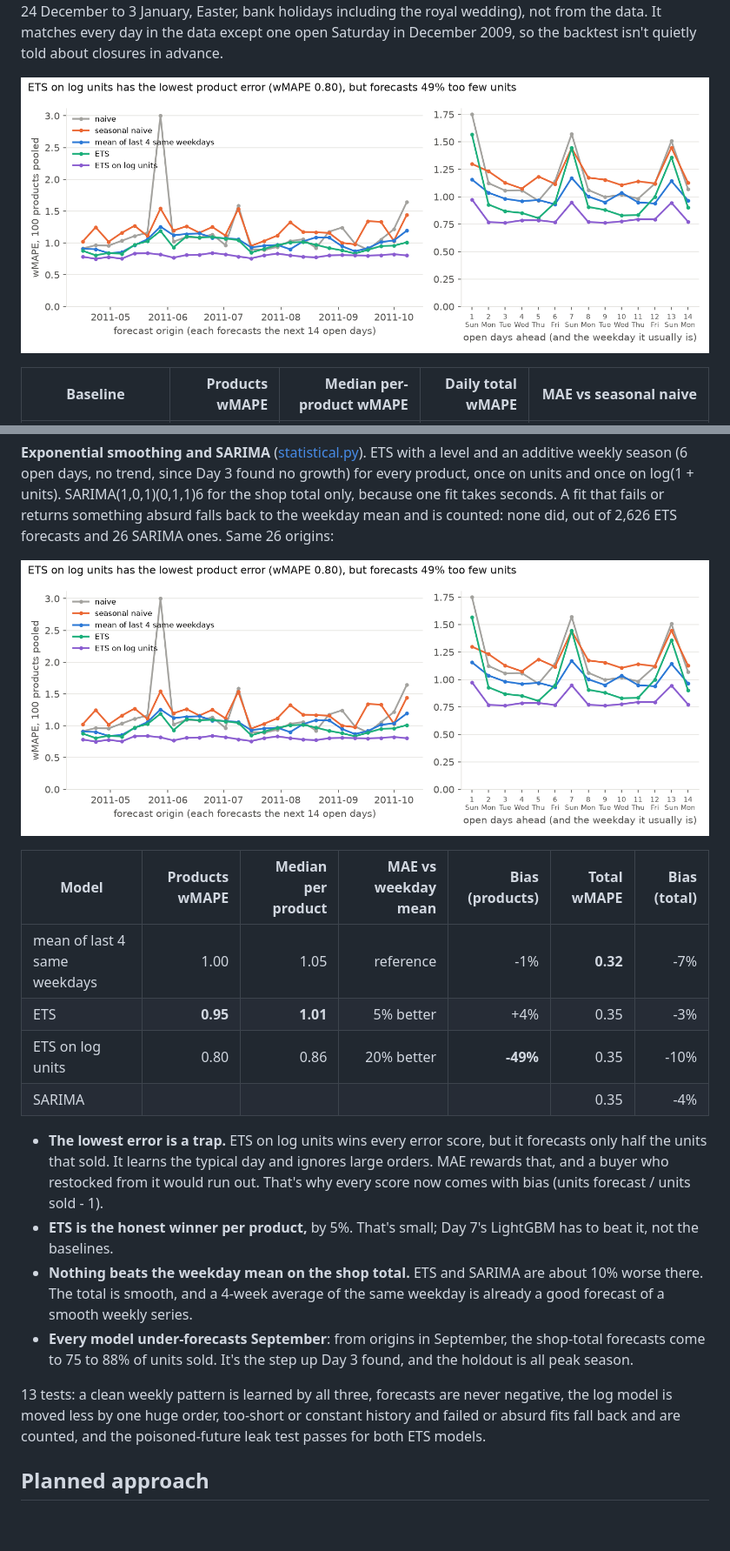
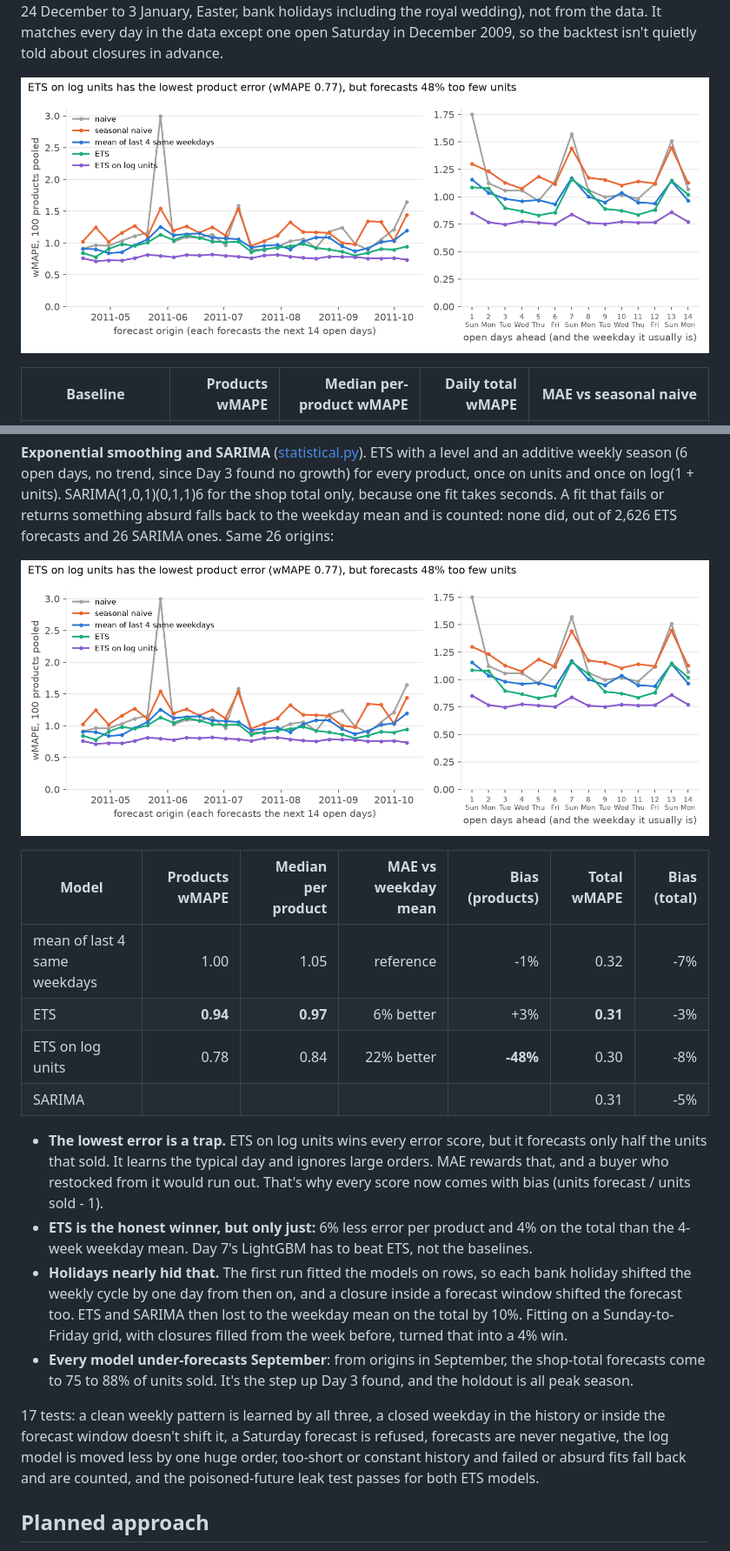
Before and after one commit to AnoushahWasif/demand-forecasting, a Markdown page: README.md, 2 parts joined by grey strips. Shown at 87% size. GitHub-like rendering; pictures changed too: reports/figures/backtest.png; blank space fills up the shorter version.

Commit message:
docs: rerun statistical backtest on the weekday grid

```diff
--- a/README.md
+++ b/README.md
@@ -76,17 +76,17 @@ What this changes for the next days: the backtest's 26 weekly origins run from A
 
 | Model | Products wMAPE | Median per product | MAE vs weekday mean | Bias (products) | Total wMAPE | Bias (total) |
 |---|---:|---:|---:|---:|---:|---:|
-| mean of last 4 same weekdays | 1.00 | 1.05 | reference | -1% | **0.32** | -7% |
-| ETS | **0.95** | **1.01** | 5% better | +4% | 0.35 | -3% |
-| ETS on log units | 0.80 | 0.86 | 20% better | **-49%** | 0.35 | -10% |
-| SARIMA | | | | | 0.35 | -4% |
+| mean of last 4 same weekdays | 1.00 | 1.05 | reference | -1% | 0.32 | -7% |
+| ETS | **0.94** | **0.97** | 6% better | +3% | **0.31** | -3% |
+| ETS on log units | 0.78 | 0.84 | 22% better | **-48%** | 0.30 | -8% |
+| SARIMA | | | | | 0.31 | -5% |
 
 - **The lowest error is a trap.** ETS on log units wins every error score, but it forecasts only half the units that sold. It learns the typical day and ignores large orders. MAE rewards that, and a buyer who restocked from it would run out. That's why every score now comes with bias (units forecast / units sold - 1).
-- **ETS is the honest winner per product,** by 5%. That's small; Day 7's LightGBM has to beat it, not the baselines.
-- **Nothing beats the weekday mean on the shop total.** ETS and SARIMA are about 10% worse there. The total is smooth, and a 4-week average of the same weekday is already a good forecast of a smooth weekly series.
+- **ETS is the honest winner, but only just:** 6% less error per product and 4% on the total than the 4-week weekday mean. Day 7's LightGBM has to beat ETS, not the baselines.
+- **Holidays nearly hid that.** The first run fitted the models on rows, so each bank holiday shifted the weekly cycle by one day from then on, and a closure inside a forecast window shifted the forecast too. ETS and SARIMA then lost to the weekday mean on the total by 10%. Fitting on a Sunday-to-Friday grid, with closures filled from the week before, turned that into a 4% win.
 - **Every model under-forecasts September**: from origins in September, the shop-total forecasts come to 75 to 88% of units sold. It's the step up Day 3 found, and the holdout is all peak season.
 
-13 tests: a clean weekly pattern is learned by all three, forecasts are never negative, the log model is moved less by one huge order, too-short or constant history and failed or absurd fits fall back and are counted, and the poisoned-future leak test passes for both ETS models.
+17 tests: a clean weekly pattern is learned by all three, a closed weekday in the history or inside the forecast window doesn't shift it, a Saturday forecast is refused, forecasts are never negative, the log model is moved less by one huge order, too-short or constant history and failed or absurd fits fall back and are counted, and the poisoned-future leak test passes for both ETS models.
 
 ## Planned approach
 
```
Also changed, not shown: docs/ARCHITECTURE.md (+1 -1 lines), 2 other files.
